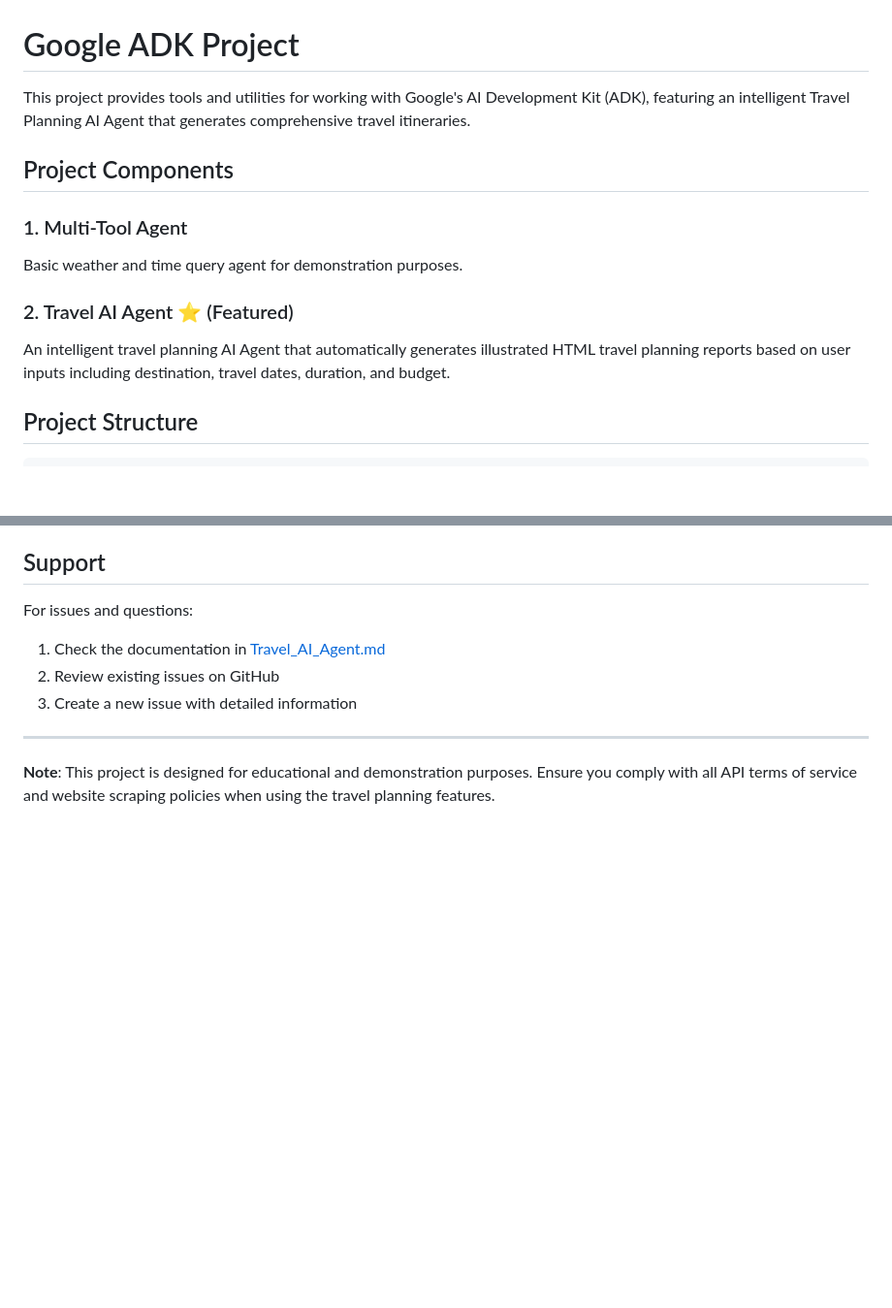
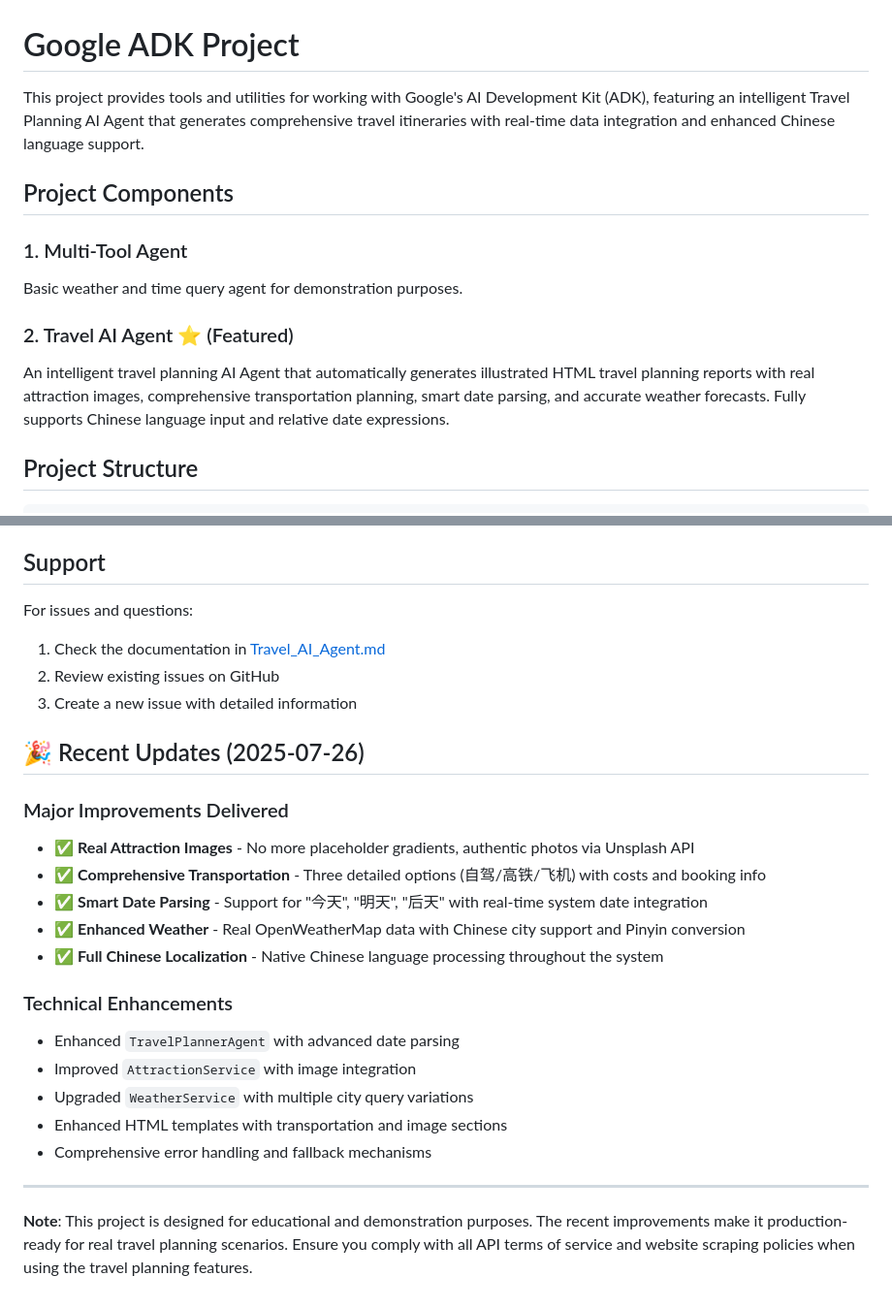
Before and after one commit to tobecrazy/Google-ADK, a Markdown page: README.md, 2 parts joined by grey strips. Shown: that part at 97% size. GitHub-like rendering; blank space fills up the shorter version.

```diff
--- a/README.md
+++ b/README.md
@@ -1,6 +1,6 @@
 # Google ADK Project
 
-This project provides tools and utilities for working with Google's AI Development Kit (ADK), featuring an intelligent Travel Planning AI Agent that generates comprehensive travel itineraries.
+This project provides tools and utilities for working with Google's AI Development Kit (ADK), featuring an intelligent Travel Planning AI Agent that generates comprehensive travel itineraries with real-time data integration and enhanced Chinese language support.
 
 ## Project Components
 
@@ -8,7 +8,7 @@ This project provides tools and utilities for working with Google's AI Developme
 Basic weather and time query agent for demonstration purposes.
 
 ### 2. Travel AI Agent ⭐ (Featured)
-An intelligent travel planning AI Agent that automatically generates illustrated HTML travel planning reports based on user inputs including destination, travel dates, duration, and budget.
+An intelligent travel planning AI Agent that automatically generates illustrated HTML travel planning reports with real attraction images, comprehensive transportation planning, smart date parsing, and accurate weather forecasts. Fully supports Chinese language input and relative date expressions.
 
 ## Project Structure
 
@@ -212,6 +282,22 @@ For issues and questions:
 2. Review existing issues on GitHub
 3. Create a new issue with detailed information
 
+## 🎉 Recent Updates (2025-07-26)
+
+### Major Improvements Delivered
+- ✅ **Real Attraction Images** - No more placeholder gradients, authentic photos via Unsplash API
+- ✅ **Comprehensive Transportation** - Three detailed options (自驾/高铁/飞机) with costs and booking info
+- ✅ **Smart Date Parsing** - Support for "今天", "明天", "后天" with real-time system date integration
+- ✅ **Enhanced Weather** - Real OpenWeatherMap data with Chinese city support and Pinyin conversion
+- ✅ **Full Chinese Localization** - Native Chinese language processing throughout the system
+
+### Technical Enhancements
+- Enhanced `TravelPlannerAgent` with advanced date parsing
+- Improved `AttractionService` with image integration
+- Upgraded `WeatherService` with multiple city query variations
+- Enhanced HTML templates with transportation and image sections
+- Comprehensive error handling and fallback mechanisms
+
 ---
 
-**Note**: This project is designed for educational and demonstration purposes. Ensure you comply with all API terms of service and website scraping policies when using the travel planning features.
+**Note**: This project is designed for educational and demonstration purposes. The recent improvements make it production-ready for real travel planning scenarios. Ensure you comply with all API terms of service and website scraping policies when using the travel planning features.
```
Also changed, not shown: other parts of README.md (+91 -21 lines), IMPROVEMENTS_SUMMARY.md (added, +144 -0 lines).
